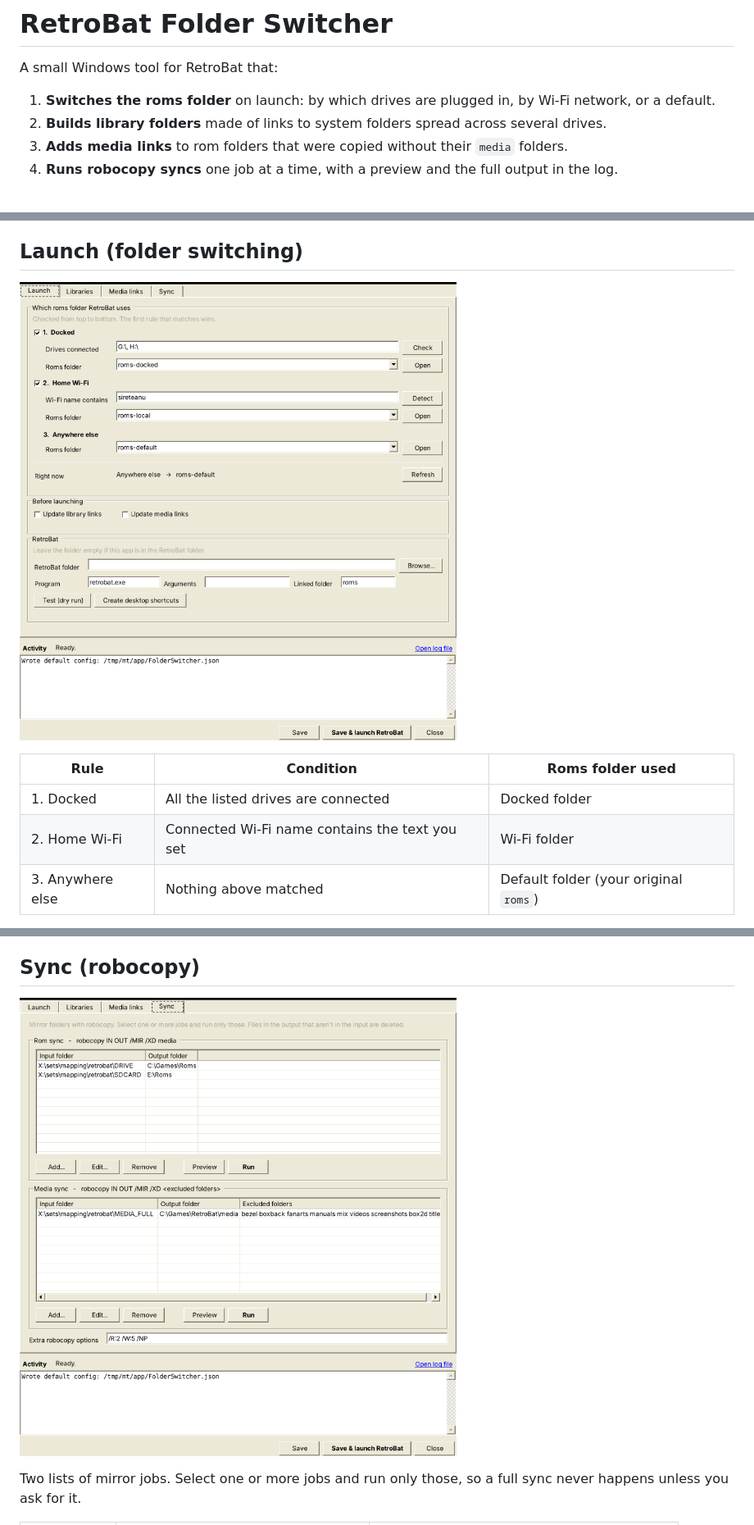
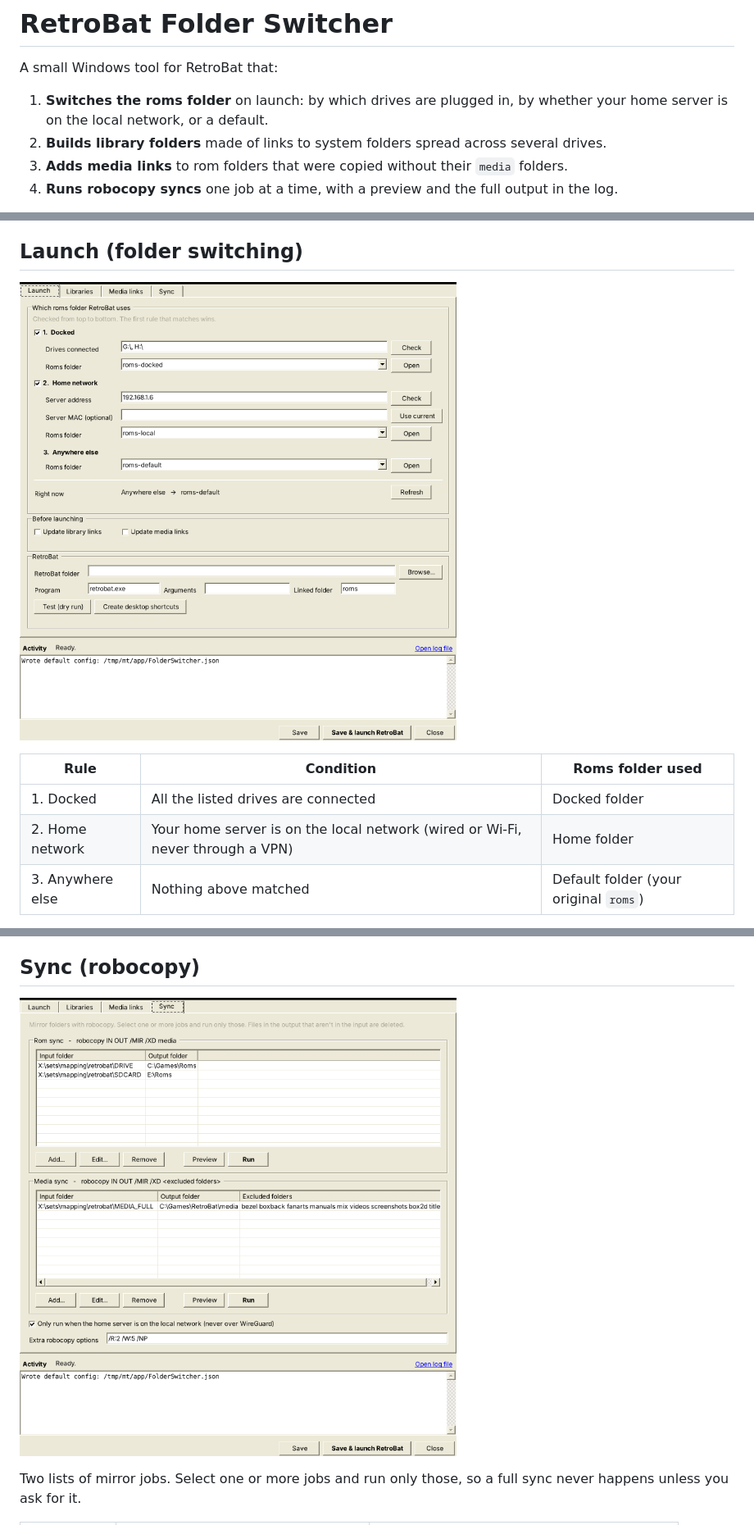
Before and after one commit to sireteanu/retrobat-folder-switcher, a Markdown page: README.md, 3 parts joined by grey strips. Shown at 82% size. Rendered like a GitHub page; pictures changed too: docs/settings.png, docs/sync.png.

```diff
--- a/README.md
+++ b/README.md
@@ -2,7 +2,7 @@
 
 A small Windows tool for RetroBat that:
 
-1. **Switches the roms folder** on launch: by which drives are plugged in, by Wi-Fi network, or a default.
+1. **Switches the roms folder** on launch: by which drives are plugged in, by whether your home server is on the local network, or a default.
 2. **Builds library folders** made of links to system folders spread across several drives.
 3. **Adds media links** to rom folders that were copied without their `media` folders.
 4. **Runs robocopy syncs** one job at a time, with a preview and the full output in the log.
@@ -27,7 +27,7 @@ It needs .NET Framework 4.8, which ships with Windows 10 and 11.
 | Rule | Condition | Roms folder used |
 |---|---|---|
 | 1. Docked | All the listed drives are connected | Docked folder |
-| 2. Home Wi-Fi | Connected Wi-Fi name contains the text you set | Wi-Fi folder |
+| 2. Home network | Your home server is on the local network (wired or Wi-Fi, never through a VPN) | Home folder |
 | 3. Anywhere else | Nothing above matched | Default folder (your original `roms`) |
 
 Rules are checked from top to bottom, and the first one that matches wins. Each of the first two can be turned off.
```
Also changed, not shown: other parts of README.md (+9 -1 lines), 5 other files.
